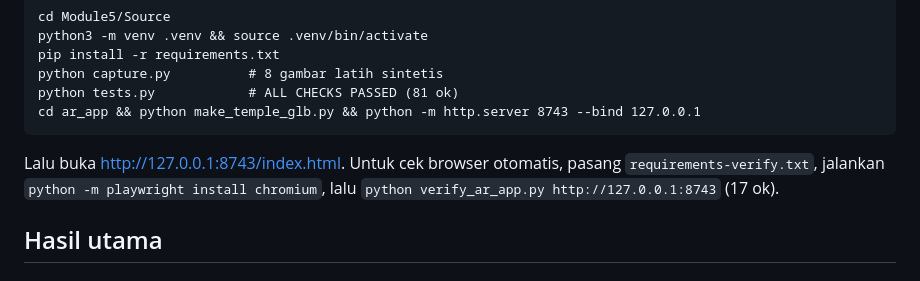
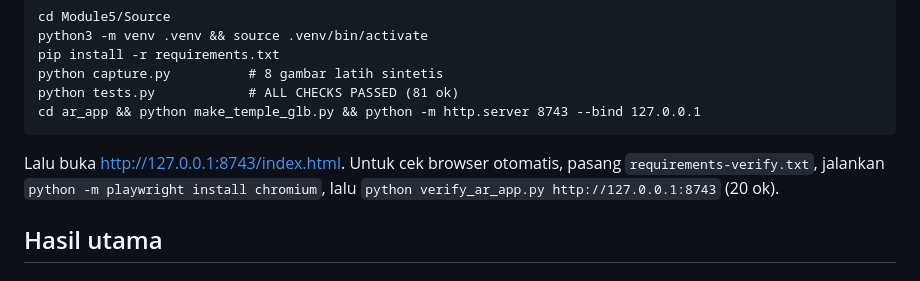
Before and after one commit to ZackyMaulana912/grafkom-pixel-to-reality, a Markdown page: Module5/README.md, the part around the change. GitHub-like rendering.

Commit message:
Perbarui jumlah pemeriksaan uji browser AR app di README Modul 5 menjadi 20

````diff
--- a/Module5/README.md
+++ b/Module5/README.md
@@ -30,7 +30,7 @@ python tests.py            # ALL CHECKS PASSED (81 ok)
 cd ar_app && python make_temple_glb.py && python -m http.server 8743 --bind 127.0.0.1
 ```
 
-Lalu buka http://127.0.0.1:8743/index.html. Untuk cek browser otomatis, pasang `requirements-verify.txt`, jalankan `python -m playwright install chromium`, lalu `python verify_ar_app.py http://127.0.0.1:8743` (17 ok).
+Lalu buka http://127.0.0.1:8743/index.html. Untuk cek browser otomatis, pasang `requirements-verify.txt`, jalankan `python -m playwright install chromium`, lalu `python verify_ar_app.py http://127.0.0.1:8743` (20 ok).
 
 ## Hasil utama
 
````
